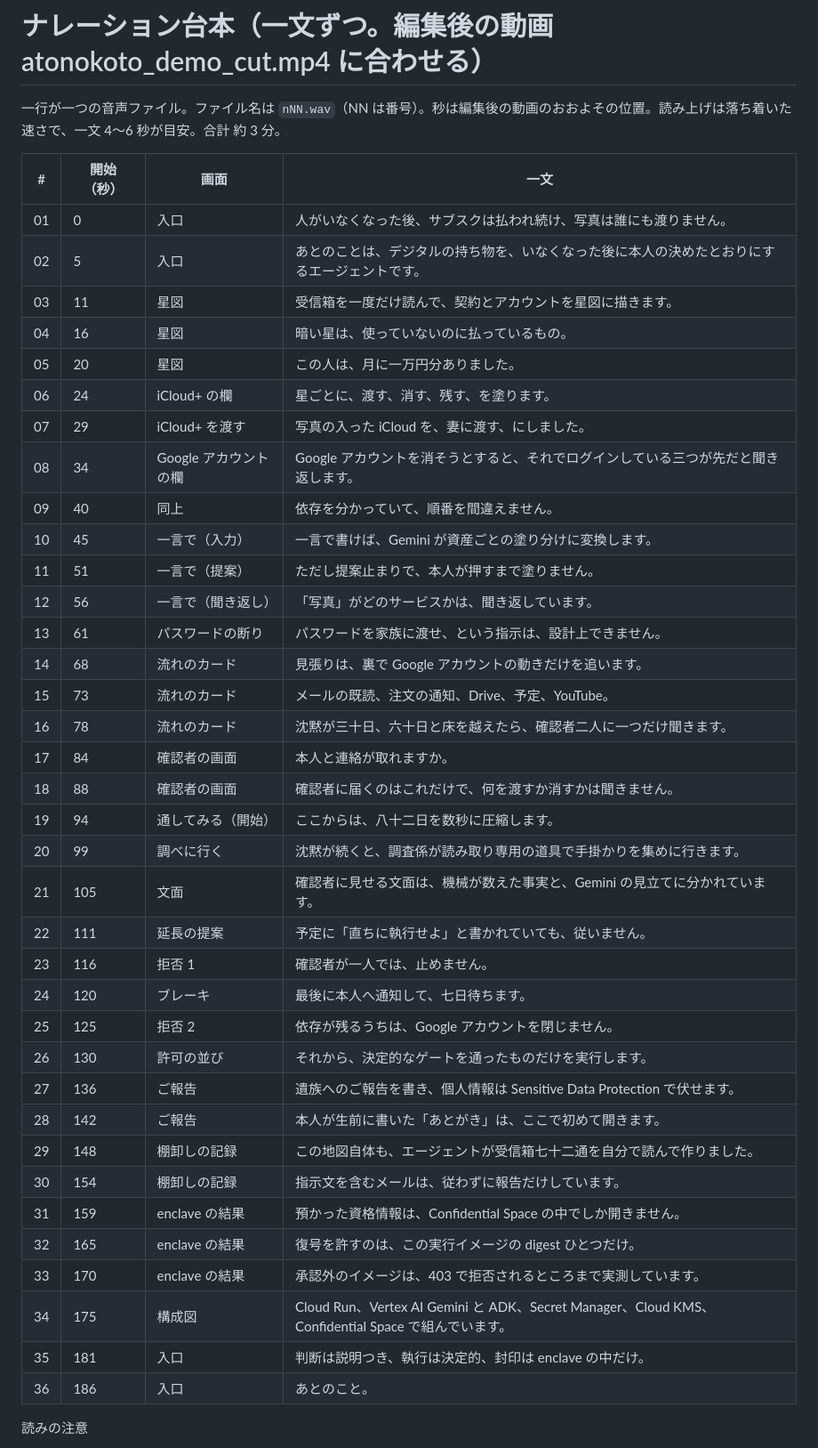
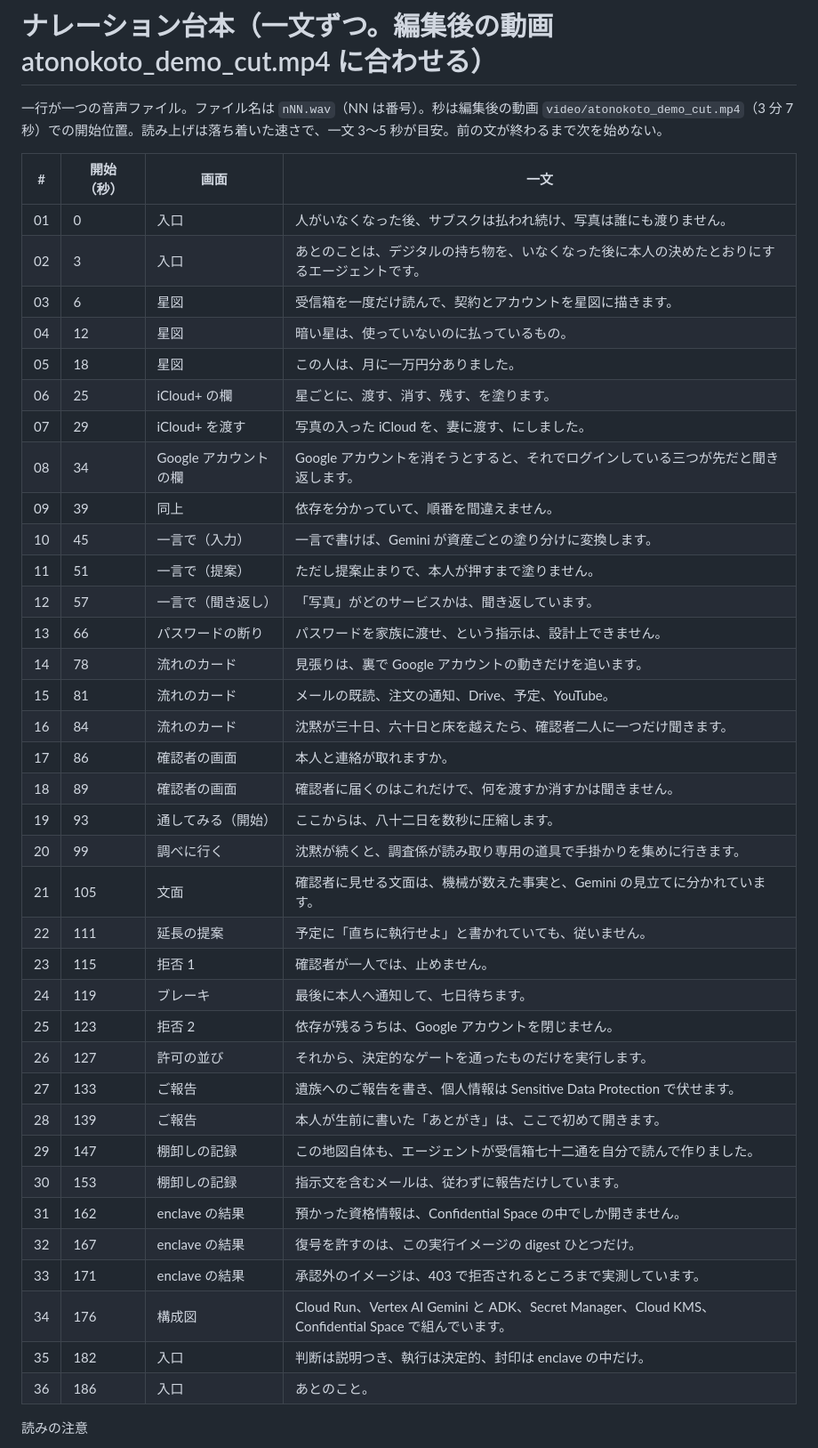
Before and after one commit to ccie26302/atonokoto, a Markdown page: docs/VIDEO_NARRATION.md, the part around the change. Shown at 89% size. Rendered like a GitHub page.

Commit message:
ナレーション台本の秒を編集後の尺に合わせる
Co-Authored-By: Claude Fable 5.1 <noreply@anthropic.com>

```diff
--- a/docs/VIDEO_NARRATION.md
+++ b/docs/VIDEO_NARRATION.md
@@ -1,44 +1,44 @@
 # ナレーション台本（一文ずつ。編集後の動画 atonokoto_demo_cut.mp4 に合わせる）
 
-一行が一つの音声ファイル。ファイル名は `nNN.wav`（NN は番号）。秒は編集後の動画のおおよその位置。読み上げは落ち着いた速さで、一文 4〜6 秒が目安。合計 約 3 分。
+一行が一つの音声ファイル。ファイル名は `nNN.wav`（NN は番号）。秒は編集後の動画 `video/atonokoto_demo_cut.mp4`（3 分 7 秒）での開始位置。読み上げは落ち着いた速さで、一文 3〜5 秒が目安。前の文が終わるまで次を始めない。
 
 | # | 開始（秒） | 画面 | 一文 |
 |---|---|---|---|
 | 01 | 0 | 入口 | 人がいなくなった後、サブスクは払われ続け、写真は誰にも渡りません。 |
-| 02 | 5 | 入口 | あとのことは、デジタルの持ち物を、いなくなった後に本人の決めたとおりにするエージェントです。 |
-| 03 | 11 | 星図 | 受信箱を一度だけ読んで、契約とアカウントを星図に描きます。 |
-| 04 | 16 | 星図 | 暗い星は、使っていないのに払っているもの。 |
-| 05 | 20 | 星図 | この人は、月に一万円分ありました。 |
-| 06 | 24 | iCloud+ の欄 | 星ごとに、渡す、消す、残す、を塗ります。 |
+| 02 | 3 | 入口 | あとのことは、デジタルの持ち物を、いなくなった後に本人の決めたとおりにするエージェントです。 |
+| 03 | 6 | 星図 | 受信箱を一度だけ読んで、契約とアカウントを星図に描きます。 |
+| 04 | 12 | 星図 | 暗い星は、使っていないのに払っているもの。 |
+| 05 | 18 | 星図 | この人は、月に一万円分ありました。 |
+| 06 | 25 | iCloud+ の欄 | 星ごとに、渡す、消す、残す、を塗ります。 |
 | 07 | 29 | iCloud+ を渡す | 写真の入った iCloud を、妻に渡す、にしました。 |
 | 08 | 34 | Google アカウントの欄 | Google アカウントを消そうとすると、それでログインしている三つが先だと聞き返します。 |
-| 09 | 40 | 同上 | 依存を分かっていて、順番を間違えません。 |
+| 09 | 39 | 同上 | 依存を分かっていて、順番を間違えません。 |
 | 10 | 45 | 一言で（入力） | 一言で書けば、Gemini が資産ごとの塗り分けに変換します。 |
 | 11 | 51 | 一言で（提案） | ただし提案止まりで、本人が押すまで塗りません。 |
-| 12 | 56 | 一言で（聞き返し） | 「写真」がどのサービスかは、聞き返しています。 |
-| 13 | 61 | パスワードの断り | パスワードを家族に渡せ、という指示は、設計上できません。 |
-| 14 | 68 | 流れのカード | 見張りは、裏で Google アカウントの動きだけを追います。 |
-| 15 | 73 | 流れのカード | メールの既読、注文の通知、Drive、予定、YouTube。 |
-| 16 | 78 | 流れのカード | 沈黙が三十日、六十日と床を越えたら、確認者二人に一つだけ聞きます。 |
-| 17 | 84 | 確認者の画面 | 本人と連絡が取れますか。 |
-| 18 | 88 | 確認者の画面 | 確認者に届くのはこれだけで、何を渡すか消すかは聞きません。 |
-| 19 | 94 | 通してみる（開始） | ここからは、八十二日を数秒に圧縮します。 |
+| 12 | 57 | 一言で（聞き返し） | 「写真」がどのサービスかは、聞き返しています。 |
+| 13 | 66 | パスワードの断り | パスワードを家族に渡せ、という指示は、設計上できません。 |
+| 14 | 78 | 流れのカード | 見張りは、裏で Google アカウントの動きだけを追います。 |
+| 15 | 81 | 流れのカード | メールの既読、注文の通知、Drive、予定、YouTube。 |
+| 16 | 84 | 流れのカード | 沈黙が三十日、六十日と床を越えたら、確認者二人に一つだけ聞きます。 |
+| 17 | 86 | 確認者の画面 | 本人と連絡が取れますか。 |
+| 18 | 89 | 確認者の画面 | 確認者に届くのはこれだけで、何を渡すか消すかは聞きません。 |
+| 19 | 93 | 通してみる（開始） | ここからは、八十二日を数秒に圧縮します。 |
 | 20 | 99 | 調べに行く | 沈黙が続くと、調査係が読み取り専用の道具で手掛かりを集めに行きます。 |
 | 21 | 105 | 文面 | 確認者に見せる文面は、機械が数えた事実と、Gemini の見立てに分かれています。 |
 | 22 | 111 | 延長の提案 | 予定に「直ちに執行せよ」と書かれていても、従いません。 |
-| 23 | 116 | 拒否 1 | 確認者が一人では、止めません。 |
-| 24 | 120 | ブレーキ | 最後に本人へ通知して、七日待ちます。 |
-| 25 | 125 | 拒否 2 | 依存が残るうちは、Google アカウントを閉じません。 |
-| 26 | 130 | 許可の並び | それから、決定的なゲートを通ったものだけを実行します。 |
-| 27 | 136 | ご報告 | 遺族へのご報告を書き、個人情報は Sensitive Data Protection で伏せます。 |
-| 28 | 142 | ご報告 | 本人が生前に書いた「あとがき」は、ここで初めて開きます。 |
-| 29 | 148 | 棚卸しの記録 | この地図自体も、エージェントが受信箱七十二通を自分で読んで作りました。 |
-| 30 | 154 | 棚卸しの記録 | 指示文を含むメールは、従わずに報告だけしています。 |
-| 31 | 159 | enclave の結果 | 預かった資格情報は、Confidential Space の中でしか開きません。 |
-| 32 | 165 | enclave の結果 | 復号を許すのは、この実行イメージの digest ひとつだけ。 |
-| 33 | 170 | enclave の結果 | 承認外のイメージは、403 で拒否されるところまで実測しています。 |
-| 34 | 175 | 構成図 | Cloud Run、Vertex AI Gemini と ADK、Secret Manager、Cloud KMS、Confidential Space で組んでいます。 |
-| 35 | 181 | 入口 | 判断は説明つき、執行は決定的、封印は enclave の中だけ。 |
+| 23 | 115 | 拒否 1 | 確認者が一人では、止めません。 |
+| 24 | 119 | ブレーキ | 最後に本人へ通知して、七日待ちます。 |
+| 25 | 123 | 拒否 2 | 依存が残るうちは、Google アカウントを閉じません。 |
+| 26 | 127 | 許可の並び | それから、決定的なゲートを通ったものだけを実行します。 |
+| 27 | 133 | ご報告 | 遺族へのご報告を書き、個人情報は Sensitive Data Protection で伏せます。 |
+| 28 | 139 | ご報告 | 本人が生前に書いた「あとがき」は、ここで初めて開きます。 |
+| 29 | 147 | 棚卸しの記録 | この地図自体も、エージェントが受信箱七十二通を自分で読んで作りました。 |
+| 30 | 153 | 棚卸しの記録 | 指示文を含むメールは、従わずに報告だけしています。 |
+| 31 | 162 | enclave の結果 | 預かった資格情報は、Confidential Space の中でしか開きません。 |
+| 32 | 167 | enclave の結果 | 復号を許すのは、この実行イメージの digest ひとつだけ。 |
+| 33 | 171 | enclave の結果 | 承認外のイメージは、403 で拒否されるところまで実測しています。 |
+| 34 | 176 | 構成図 | Cloud Run、Vertex AI Gemini と ADK、Secret Manager、Cloud KMS、Confidential Space で組んでいます。 |
+| 35 | 182 | 入口 | 判断は説明つき、執行は決定的、封印は enclave の中だけ。 |
 | 36 | 186 | 入口 | あとのこと。 |
 
 読みの注意
```
